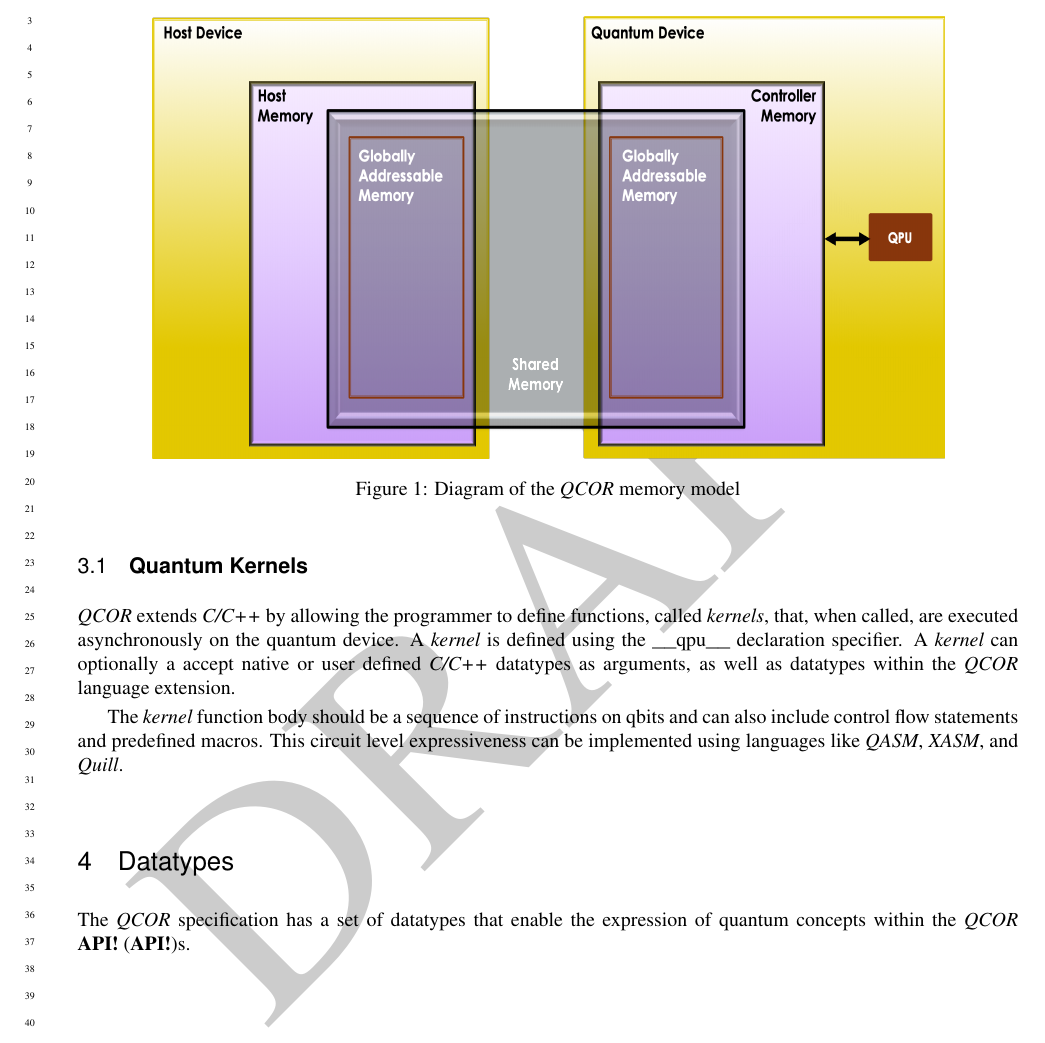
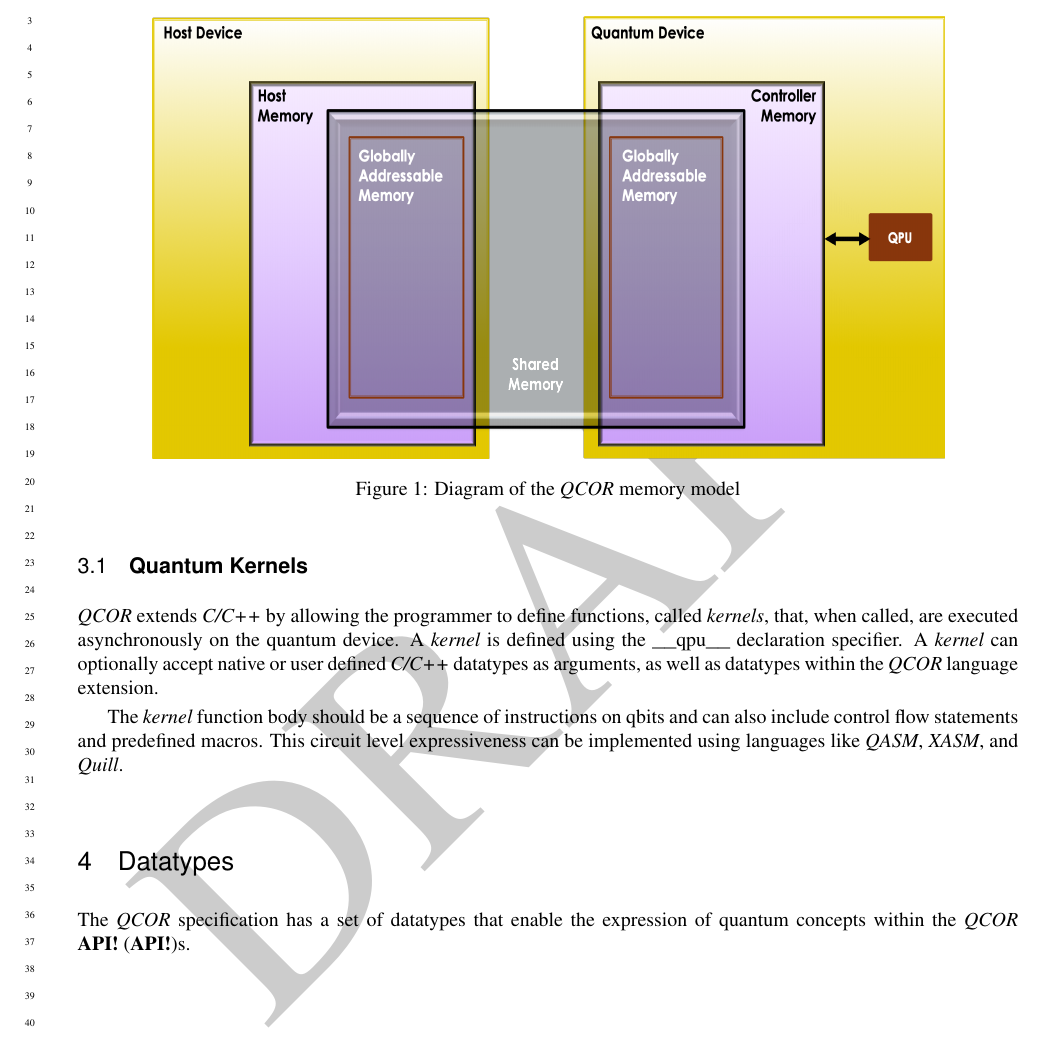
Before and after one commit to ORNL-QCI/qcor_spec, a LaTeX book (main_spec.tex, which reads content/execution_model.tex): part of page 6 of 21, cut so that both start at the same text. Compiled offline with pdfLaTeX.

Commit message:
minor correction

```diff
--- a/content/execution_model.tex
+++ b/content/execution_model.tex
@@ -11,7 +11,7 @@
 
 
 \subsection{\textbf{Quantum Kernels}}\label{subsec:kernel}
-\qcor extends \CorCpp by allowing the programmer to define functions, called \FUNC{kernels}, that, when called, are executed asynchronously on the quantum device. A \FUNC{kernel} is defined using the \_\_qpu\_\_ declaration specifier. A \FUNC{kernel} can optionally a accept native or user defined \CorCpp datatypes as arguments, as well as datatypes within the \qcor language extension.
+\qcor extends \CorCpp by allowing the programmer to define functions, called \FUNC{kernels}, that, when called, are executed asynchronously on the quantum device. A \FUNC{kernel} is defined using the \_\_qpu\_\_ declaration specifier. A \FUNC{kernel} can optionally accept native or user defined \CorCpp datatypes as arguments, as well as datatypes within the \qcor language extension.
 
 The \FUNC{kernel} function body should be a sequence of instructions on qbits and can also include control flow statements and predefined macros.  This circuit level expressiveness can be implemented using languages like \textit{QASM}, \textit{XASM}, and \textit{Quill}.
 %TODO: Insert footnotes or citations for qasm, xasm and quill
```
